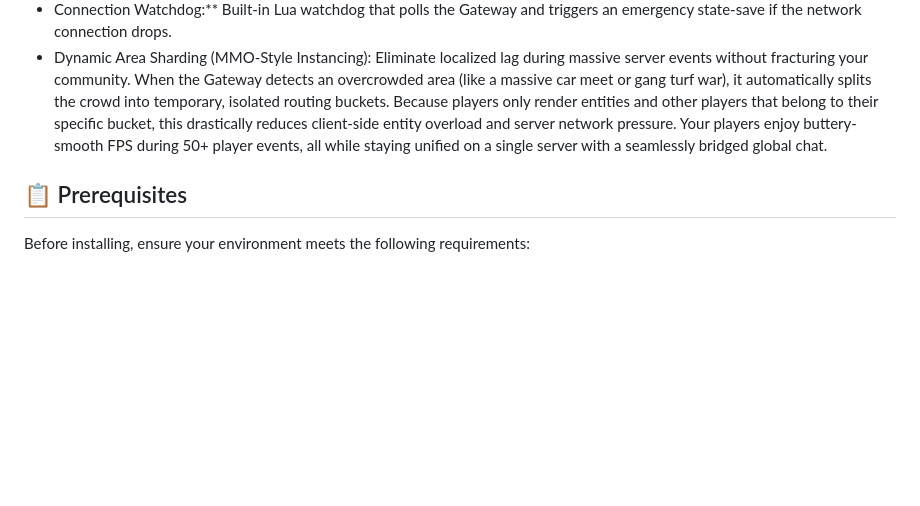
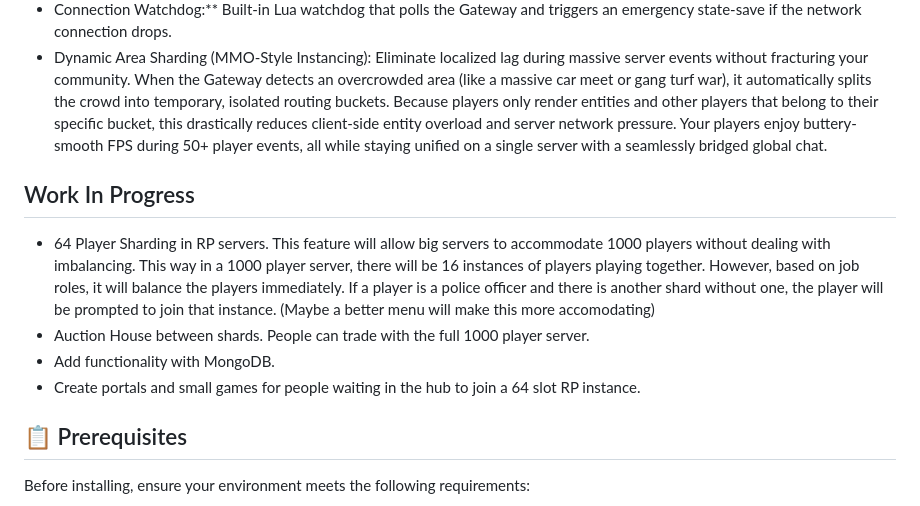
Before and after one commit to TMG-Manic/FireM, a Markdown page: README.md, the part around the change. Rendered like a GitHub page; blank space fills up the shorter version.

```diff
--- a/README.md
+++ b/README.md
@@ -19,6 +19,13 @@ Traditionally, expanding a FiveM community to include diverse game modes; like s
 *  Queue & State Management:** Tracks global player counts (`/glist`), locates specific players (`/find`), and strictly enforces server capacity limits.
 *  Connection Watchdog:** Built-in Lua watchdog that polls the Gateway and triggers an emergency state-save if the network connection drops.
 *  Dynamic Area Sharding (MMO-Style Instancing): Eliminate localized lag during massive server events without fracturing your community. When the Gateway detects an overcrowded area (like a massive car meet or gang turf war), it automatically splits the crowd into temporary, isolated routing buckets. Because players only render entities and other players that belong to their specific bucket, this drastically reduces client-side entity overload and server network pressure. Your players enjoy buttery-smooth FPS during 50+ player events, all while staying unified on a single server with a seamlessly bridged global chat.
+
+## Work In Progress
+
+* 64 Player Sharding in RP servers. This feature will allow big servers to accommodate 1000 players without dealing with imbalancing. This way in a 1000 player server, there will be 16 instances of players playing together. However, based on job roles, it will balance the players immediately. If a player is a police officer and there is another shard without one, the player will be prompted to join that instance. (Maybe a better menu will make this more accomodating)
+* Auction House between shards. People can trade with the full 1000 player server.
+* Add functionality with MongoDB.
+* Create portals and small games for people waiting in the hub to join a 64 slot RP instance.
 
 ## 📋 Prerequisites
 
```
